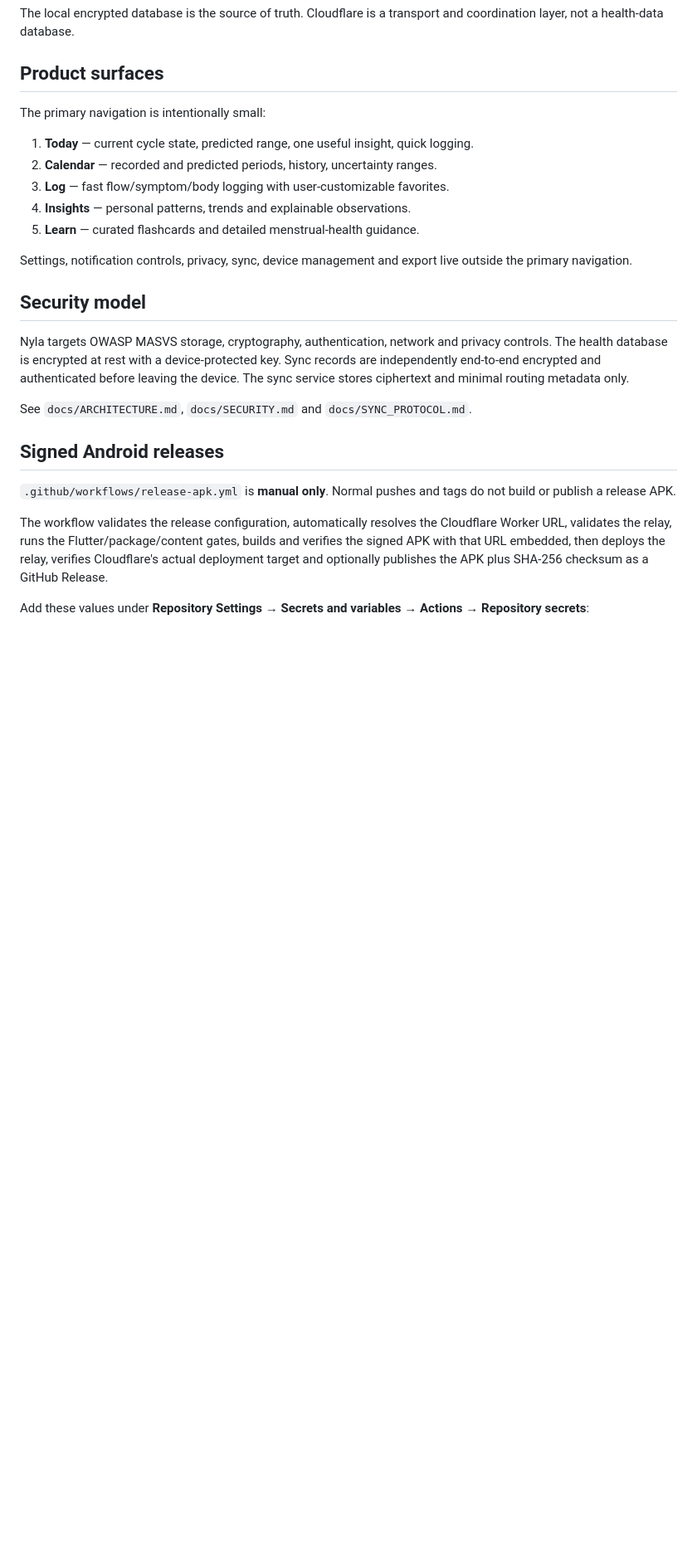
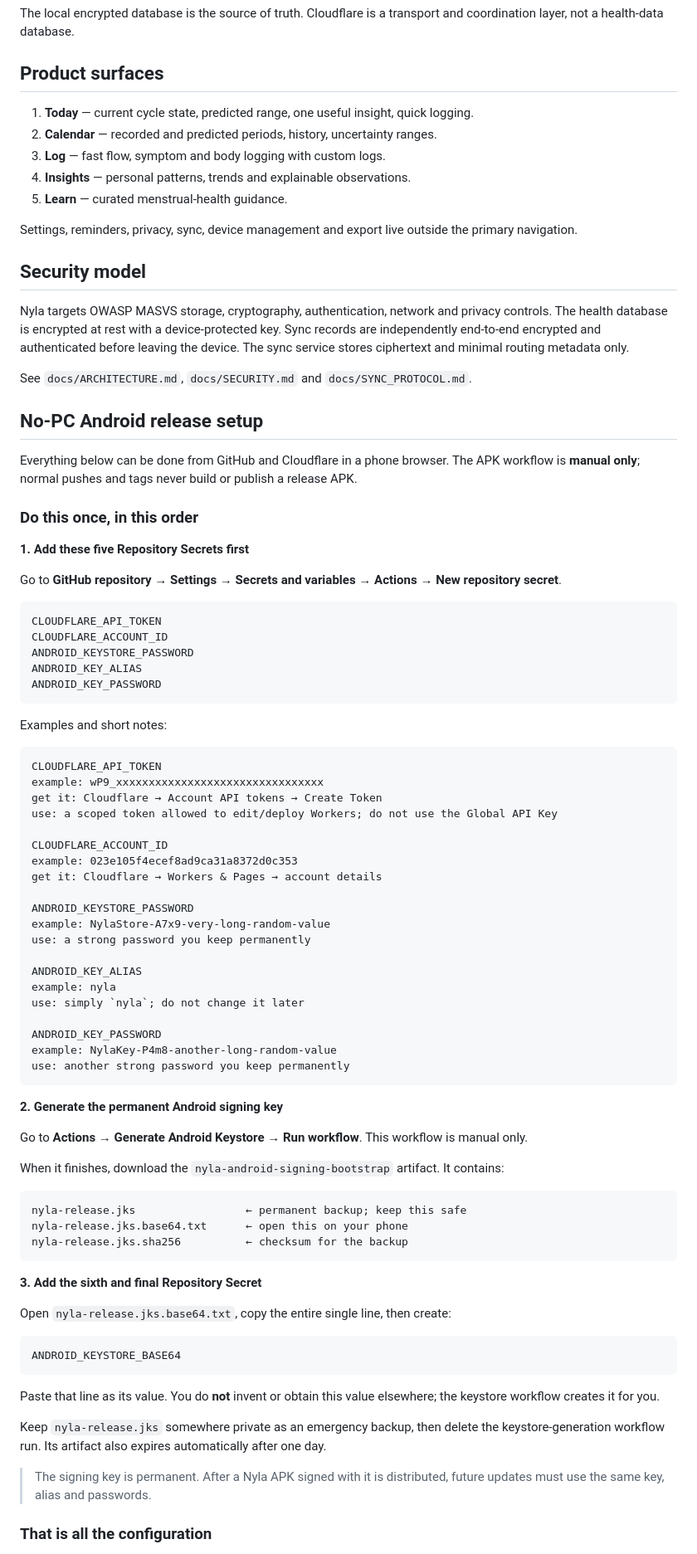
Before and after one commit to sidwiskers/nyla, a Markdown page: README.md, the part around one of its changes. Shown at 83% size. GitHub-like rendering; blank space fills up the shorter version.

Commit message:
Make no-PC release setup explicit

````diff
--- a/README.md
+++ b/README.md
@@ -23,15 +23,13 @@ The local encrypted database is the source of truth. Cloudflare is a transport a
 
 ## Product surfaces
 
-The primary navigation is intentionally small:
-
 1. **Today** — current cycle state, predicted range, one useful insight, quick logging.
 2. **Calendar** — recorded and predicted periods, history, uncertainty ranges.
-3. **Log** — fast flow/symptom/body logging with user-customizable favorites.
+3. **Log** — fast flow, symptom and body logging with custom logs.
 4. **Insights** — personal patterns, trends and explainable observations.
-5. **Learn** — curated flashcards and detailed menstrual-health guidance.
+5. **Learn** — curated menstrual-health guidance.
 
-Settings, notification controls, privacy, sync, device management and export live outside the primary navigation.
+Settings, reminders, privacy, sync, device management and export live outside the primary navigation.
 
 ## Security model
 
@@ -39,10 +37,74 @@ Nyla targets OWASP MASVS storage, cryptography, authentication, network and priv
 
 See `docs/ARCHITECTURE.md`, `docs/SECURITY.md` and `docs/SYNC_PROTOCOL.md`.
 
-## Signed Android releases
+## No-PC Android release setup
 
-`.github/workflows/release-apk.yml` is **manual only**. Normal pushes and tags do not build or publish a release APK.
+Everything below can be done from GitHub and Cloudflare in a phone browser. The APK workflow is **manual only**; normal pushes and tags never build or publish a release APK.
 
-The workflow validates the release configuration, automatically resolves the Cloudflare Worker URL, validates the relay, runs the Flutter/package/content gates, builds and verifies the signed APK with that URL embedded, then deploys the relay, verifies Cloudflare's actual deployment target and optionally publishes the APK plus SHA-256 checksum as a GitHub Release.
+### Do this once, in this order
 
-Add these values under **Repository Settings → Secrets and variables → Actions → Repository secrets**:
+**1. Add these five Repository Secrets first**
+
+Go to **GitHub repository → Settings → Secrets and variables → Actions → New repository secret**.
+
+```text
+CLOUDFLARE_API_TOKEN
+CLOUDFLARE_ACCOUNT_ID
+ANDROID_KEYSTORE_PASSWORD
+ANDROID_KEY_ALIAS
+ANDROID_KEY_PASSWORD
+```
+
+Examples and short notes:
+
+```text
+CLOUDFLARE_API_TOKEN
+example: wP9_xxxxxxxxxxxxxxxxxxxxxxxxxxxxxxxx
+get it: Cloudflare → Account API tokens → Create Token
+use: a scoped token allowed to edit/deploy Workers; do not use the Global API Key
+
+CLOUDFLARE_ACCOUNT_ID
+example: 023e105f4ecef8ad9ca31a8372d0c353
+get it: Cloudflare → Workers & Pages → account details
+
+ANDROID_KEYSTORE_PASSWORD
+example: NylaStore-A7x9-very-long-random-value
+use: a strong password you keep permanently
+
+ANDROID_KEY_ALIAS
+example: nyla
+use: simply `nyla`; do not change it later
+
+ANDROID_KEY_PASSWORD
+example: NylaKey-P4m8-another-long-random-value
+use: another strong password you keep permanently
+```
+
+**2. Generate the permanent Android signing key**
+
+Go to **Actions → Generate Android Keystore → Run workflow**. This workflow is manual only.
+
+When it finishes, download the `nyla-android-signing-bootstrap` artifact. It contains:
+
+```text
+nyla-release.jks                 ← permanent backup; keep this safe
+nyla-release.jks.base64.txt      ← open this on your phone
+nyla-release.jks.sha256          ← checksum for the backup
+```
+
+**3. Add the sixth and final Repository Secret**
+
+Open `nyla-release.jks.base64.txt`, copy the entire single line, then create:
+
+```text
+ANDROID_KEYSTORE_BASE64
+```
+
+Paste that line as its value. You do **not** invent or obtain this value elsewhere; the keystore workflow creates it for you.
+
+Keep `nyla-release.jks` somewhere private as an emergency backup, then delete the keystore-generation workflow run. Its artifact also expires automatically after one day.
+
+> The signing key is permanent. After a Nyla APK signed with it is distributed, future updates must use the same key, alias and passwords.
+
+### That is all the configuration
+
````
Also changed, not shown: other parts of README.md (+12 -70 lines).
